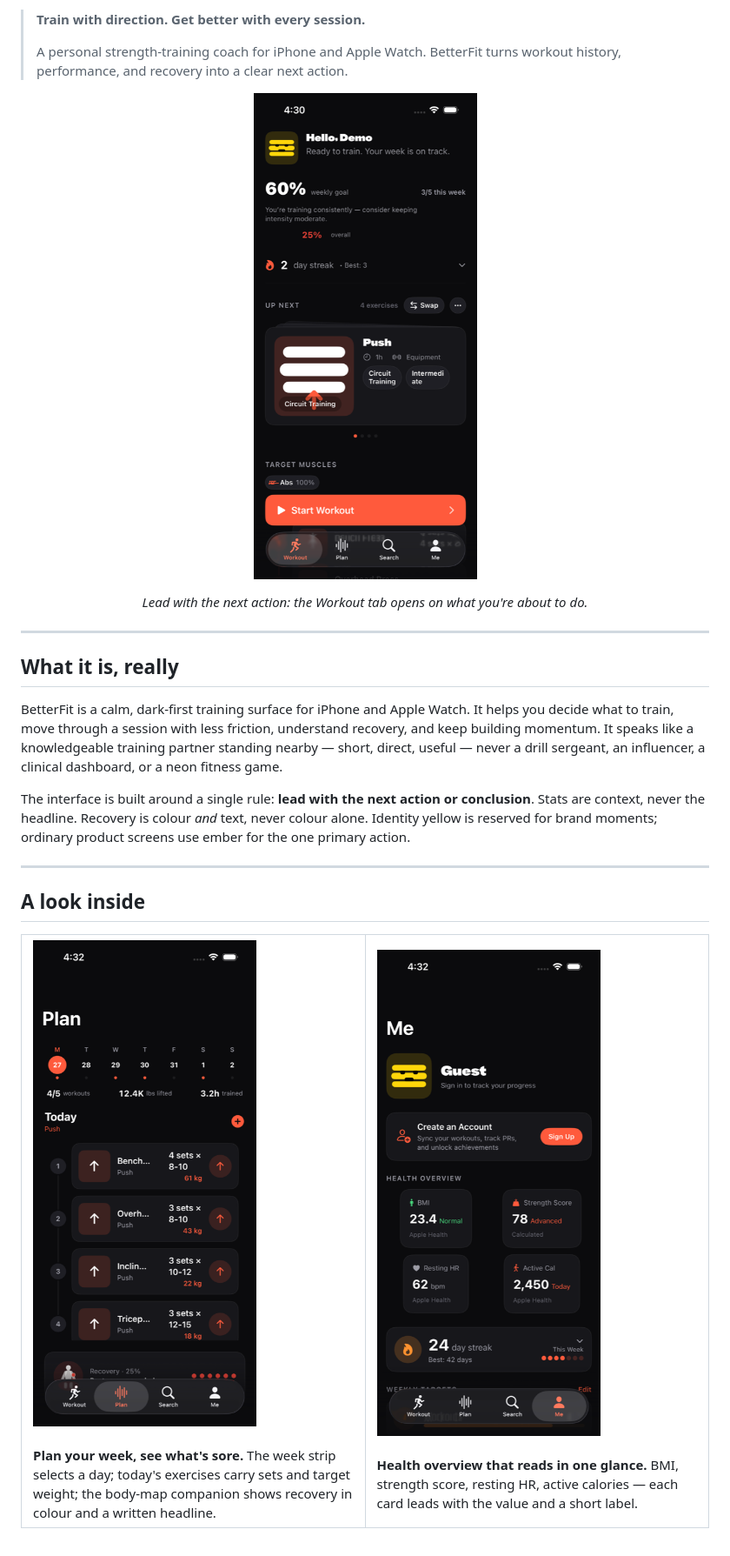
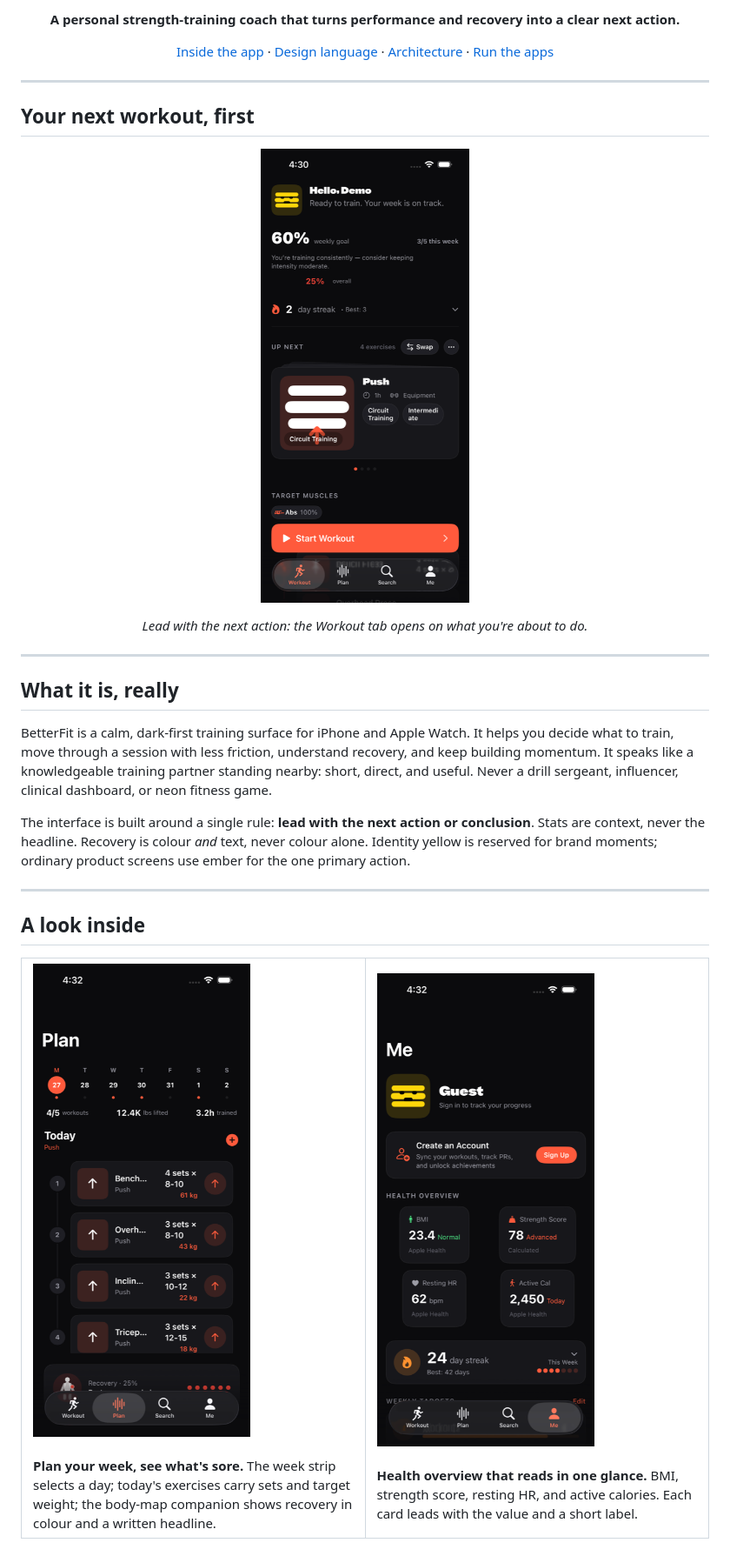
Before and after one commit to echohello-dev/betterfit, a Markdown page: README.md, the part around one of its changes. Shown at 87% size. Drawn GitHub-style.

Commit message:
docs(readme): add branded hero
Carry the yellow and black identity into GitHub while keeping product screenshots compact and dark.

Co-authored-by: opencode-agent <noreply@opencode.ai>

```diff
--- a/README.md
+++ b/README.md
@@ -2,10 +4,19 @@
 
-> **Train with direction. Get better with every session.**
->
-> A personal strength-training coach for iPhone and Apple Watch. BetterFit turns workout history, performance, and recovery into a clear next action.
+<p align="center"><strong>A personal strength-training coach that turns performance and recovery into a clear next action.</strong></p>
 
 <p align="center">
-  <img src="docs/assets/screenshots/workout-home@2x.png" width="320" alt="The BetterFit Workout tab — identity mark, weekly conclusion, next session, and one-tap start." />
+  <a href="#a-look-inside">Inside the app</a> ·
+  <a href="#design-language">Design language</a> ·
+  <a href="#architecture">Architecture</a> ·
+  <a href="#run-the-apps">Run the apps</a>
+</p>
+
+---
+
+## Your next workout, first
+
+<p align="center">
+  <img src="docs/assets/screenshots/workout-home@2x.png" width="240" alt="The BetterFit Workout tab with the weekly conclusion, next session, and one-tap start." />
 </p>
 
 <p align="center"><em>Lead with the next action: the Workout tab opens on what you're about to do.</em></p>
@@ -14,7 +25,7 @@
 
 ## What it is, really
 
-BetterFit is a calm, dark-first training surface for iPhone and Apple Watch. It helps you decide what to train, move through a session with less friction, understand recovery, and keep building momentum. It speaks like a knowledgeable training partner standing nearby — short, direct, useful — never a drill sergeant, an influencer, a clinical dashboard, or a neon fitness game.
+BetterFit is a calm, dark-first training surface for iPhone and Apple Watch. It helps you decide what to train, move through a session with less friction, understand recovery, and keep building momentum. It speaks like a knowledgeable training partner standing nearby: short, direct, and useful. Never a drill sergeant, influencer, clinical dashboard, or neon fitness game.
 
 The interface is built around a single rule: **lead with the next action or conclusion**. Stats are context, never the headline. Recovery is colour *and* text, never colour alone. Identity yellow is reserved for brand moments; ordinary product screens use ember for the one primary action.
 
@@ -25,14 +36,14 @@ The interface is built around a single rule: **lead with the next action or conc
 <table>
   <tr>
     <td width="50%" valign="top">
-      <img src="docs/assets/screenshots/plan-week@2x.png" width="280" alt="The Plan tab — week strip, today's workout, exercises with sets and weight, and recovery state per muscle." />
+      <img src="docs/assets/screenshots/plan-week@2x.png" width="250" alt="The Plan tab with a week strip, today's workout, sets, weight, and muscle recovery." />
       <br /><br />
       <strong>Plan your week, see what's sore.</strong> The week strip selects a day; today's exercises carry sets and target weight; the body-map companion shows recovery in colour and a written headline.
     </td>
     <td width="50%" valign="top">
-      <img src="docs/assets/screenshots/profile-health@2x.png" width="280" alt="The Me tab — guest avatar using the brand mark, account CTA, health overview, and 24-day streak." />
+      <img src="docs/assets/screenshots/profile-health@2x.png" width="250" alt="The Me tab with the brand mark, account action, health overview, and 24-day streak." />
       <br /><br />
-      <strong>Health overview that reads in one glance.</strong> BMI, strength score, resting HR, active calories — each card leads with the value and a short label.
+      <strong>Health overview that reads in one glance.</strong> BMI, strength score, resting HR, and active calories. Each card leads with the value and a short label.
     </td>
   </tr>
 </table>
```
Also changed, not shown: other parts of README.md (+16 -2 lines), docs/assets/readme/hero.png (added).
